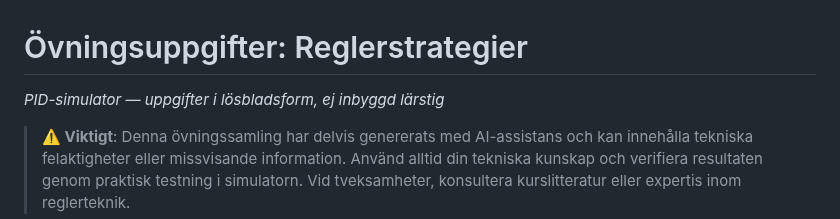
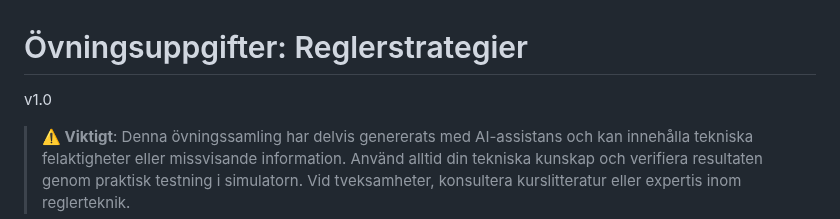
Before and after one commit to PeMan68/PID-simulator, a Markdown page: docs/exercises/ovningar-reglerstrategier.md, the part around the change. Drawn GitHub-style.

Commit message:
docs(reglerstrategier): uppdatera versionsrubrik till v1.0
Co-Authored-By: Claude Sonnet 5 <noreply@anthropic.com>

```diff
--- a/docs/exercises/ovningar-reglerstrategier.md
+++ b/docs/exercises/ovningar-reglerstrategier.md
@@ -1,5 +1,5 @@
 # Övningsuppgifter: Reglerstrategier
-*PID-simulator — uppgifter i lösbladsform, ej inbyggd lärstig*
+v1.0
 
 > **⚠️ Viktigt**: Denna övningssamling har delvis genererats med AI-assistans och kan innehålla tekniska felaktigheter eller missvisande information. Använd alltid din tekniska kunskap och verifiera resultaten genom praktisk testning i simulatorn. Vid tveksamheter, konsultera kurslitteratur eller expertis inom reglerteknik.
 
```
